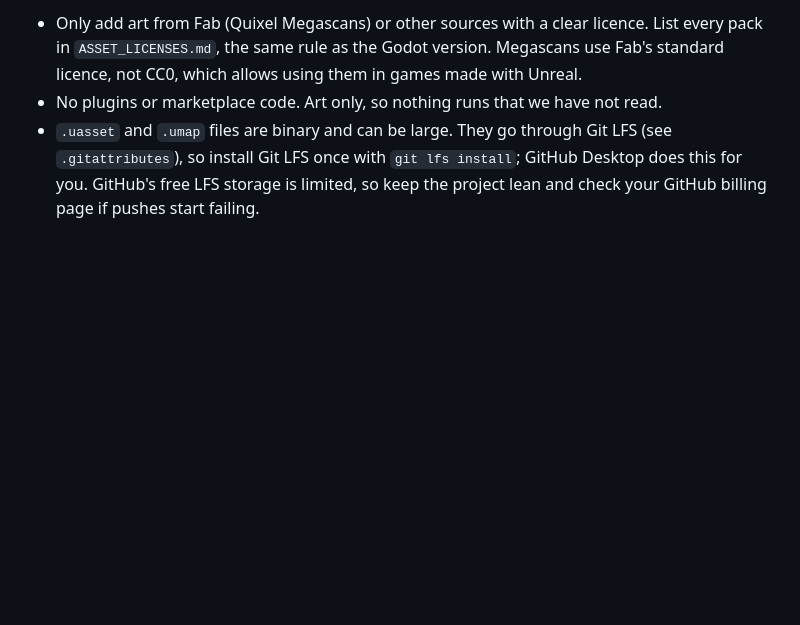
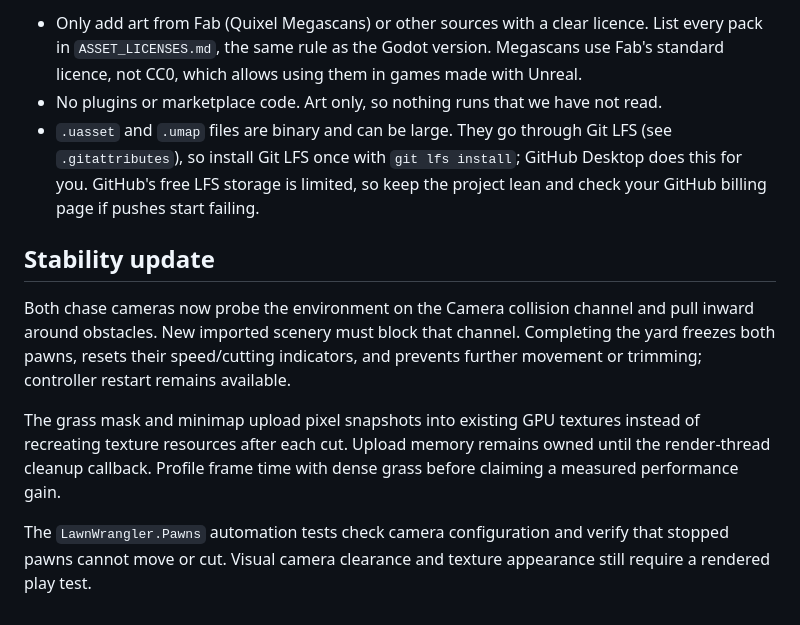
Before and after one commit to ElSpaniard97/lawn-wrangler, a Markdown page: unreal/README.md, the part around the change. GitHub-like rendering; blank space fills up the shorter version.

Commit message:
Stabilize Unreal cameras, lawn uploads, and yard completion

```diff
--- a/unreal/README.md
+++ b/unreal/README.md
@@ -165,3 +165,19 @@ notes in the main README.
   `git lfs install`; GitHub Desktop does this for you. GitHub's free LFS
   storage is limited, so keep the project lean and check your GitHub
   billing page if pushes start failing.
+
+## Stability update
+
+Both chase cameras now probe the environment on the Camera collision channel
+and pull inward around obstacles. New imported scenery must block that channel.
+Completing the yard freezes both pawns, resets their speed/cutting indicators,
+and prevents further movement or trimming; controller restart remains available.
+
+The grass mask and minimap upload pixel snapshots into existing GPU textures
+instead of recreating texture resources after each cut. Upload memory remains
+owned until the render-thread cleanup callback. Profile frame time with dense
+grass before claiming a measured performance gain.
+
+The `LawnWrangler.Pawns` automation tests check camera configuration and verify
+that stopped pawns cannot move or cut. Visual camera clearance and texture
+appearance still require a rendered play test.
```
